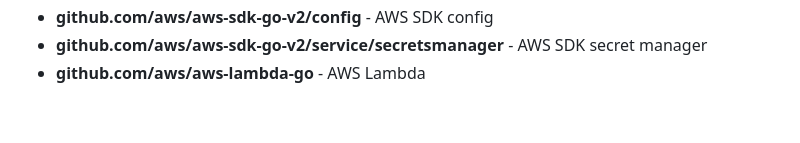
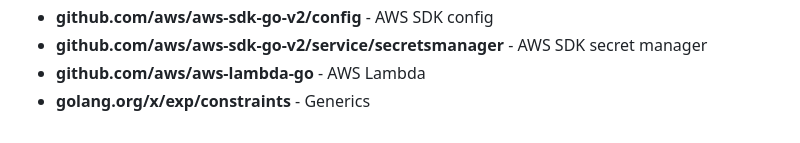
Before and after one commit to DevopsGuyXD/Go, a Markdown page: Readme.md, the part around the change. Rendered like a GitHub page.

```diff
--- a/Readme.md
+++ b/Readme.md
@@ -128,4 +128,5 @@
 	<li><b>github.com/aws/aws-sdk-go-v2/config</b> - AWS SDK config</li>
 	<li><b>github.com/aws/aws-sdk-go-v2/service/secretsmanager</b> - AWS SDK secret manager</li>
 	<li><b>github.com/aws/aws-lambda-go</b> - AWS Lambda</li>
+	<li><b>golang.org/x/exp/constraints</b> - Generics</li>
 </ul>
```
